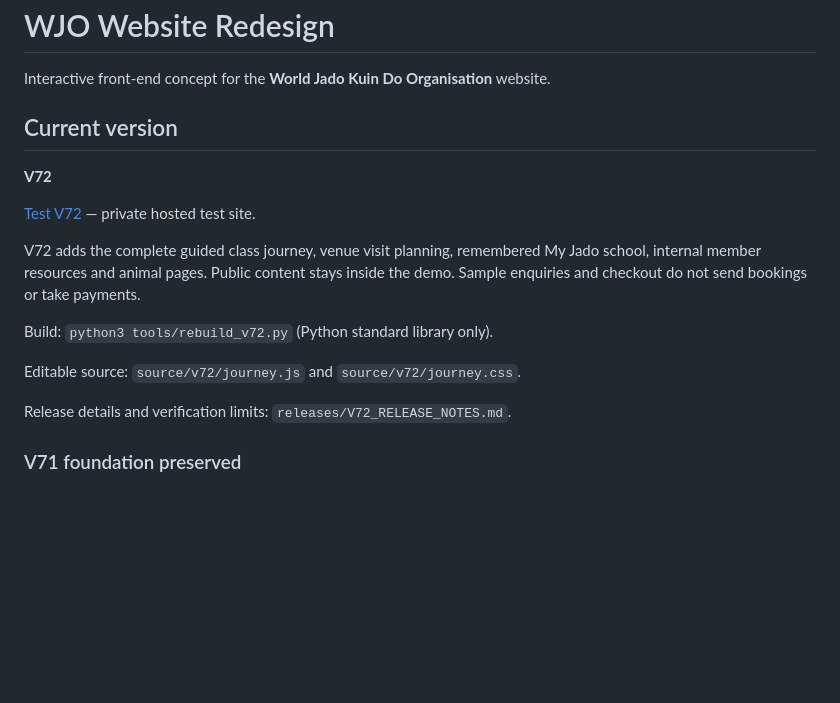
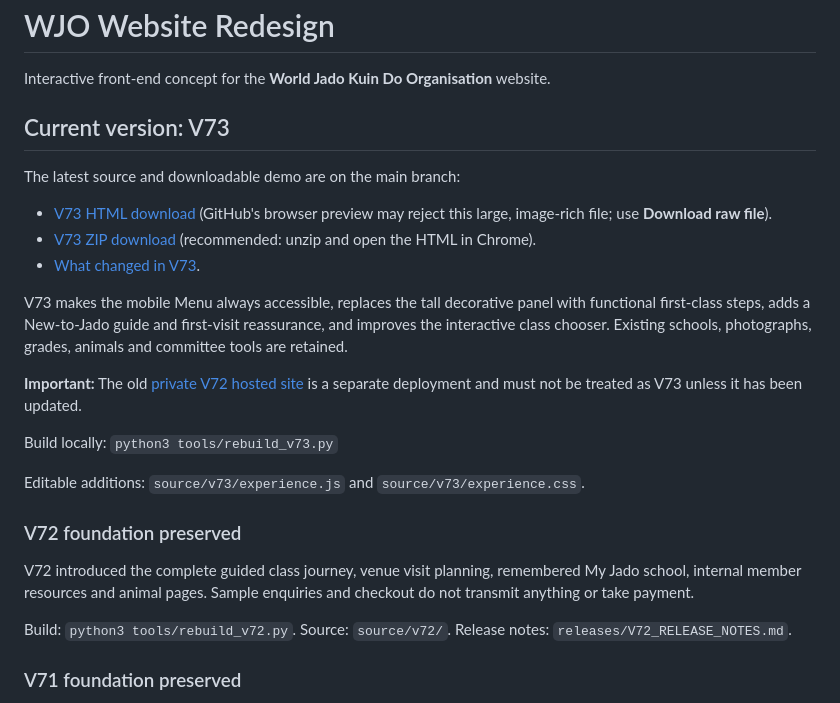
Before and after one commit to garyneesome/wjo-website-redesign, a Markdown page: README.md, the part around the change. Rendered like a GitHub page; blank space fills up the shorter version.

Commit message:
Set README to V73 with correct test and download guidance

```diff
--- a/README.md
+++ b/README.md
@@ -2,19 +2,27 @@
 
 Interactive front-end concept for the **World Jado Kuin Do Organisation** website.
 
-## Current version
+## Current version: V73
 
-**V72**
+The latest source and downloadable demo are on the main branch:
 
-[Test V72](https://jado-kuin-do-demo.peachypark2.chatgpt.site) — private hosted test site.
+- [V73 HTML download](WJO_V73_SINGLE_FILE_DEMO.html) (GitHub's browser preview may reject this large, image-rich file; use **Download raw file**).
+- [V73 ZIP download](WJO_V73_DOWNLOAD.zip) (recommended: unzip and open the HTML in Chrome).
+- [What changed in V73](releases/V73_RELEASE_NOTES.md).
 
-V72 adds the complete guided class journey, venue visit planning, remembered My Jado school, internal member resources and animal pages. Public content stays inside the demo. Sample enquiries and checkout do not send bookings or take payments.
+V73 makes the mobile Menu always accessible, replaces the tall decorative panel with functional first-class steps, adds a New-to-Jado guide and first-visit reassurance, and improves the interactive class chooser. Existing schools, photographs, grades, animals and committee tools are retained.
 
-Build: `python3 tools/rebuild_v72.py` (Python standard library only).
+**Important:** The old [private V72 hosted site](https://jado-kuin-do-demo.peachypark2.chatgpt.site) is a separate deployment and must not be treated as V73 unless it has been updated.
 
-Editable source: `source/v72/journey.js` and `source/v72/journey.css`.
+Build locally: `python3 tools/rebuild_v73.py`
 
-Release details and verification limits: `releases/V72_RELEASE_NOTES.md`.
+Editable additions: `source/v73/experience.js` and `source/v73/experience.css`.
+
+### V72 foundation preserved
+
+V72 introduced the complete guided class journey, venue visit planning, remembered My Jado school, internal member resources and animal pages. Sample enquiries and checkout do not transmit anything or take payment.
+
+Build: `python3 tools/rebuild_v72.py`. Source: `source/v72/`. Release notes: `releases/V72_RELEASE_NOTES.md`.
 
 ### V71 foundation preserved
 
```
